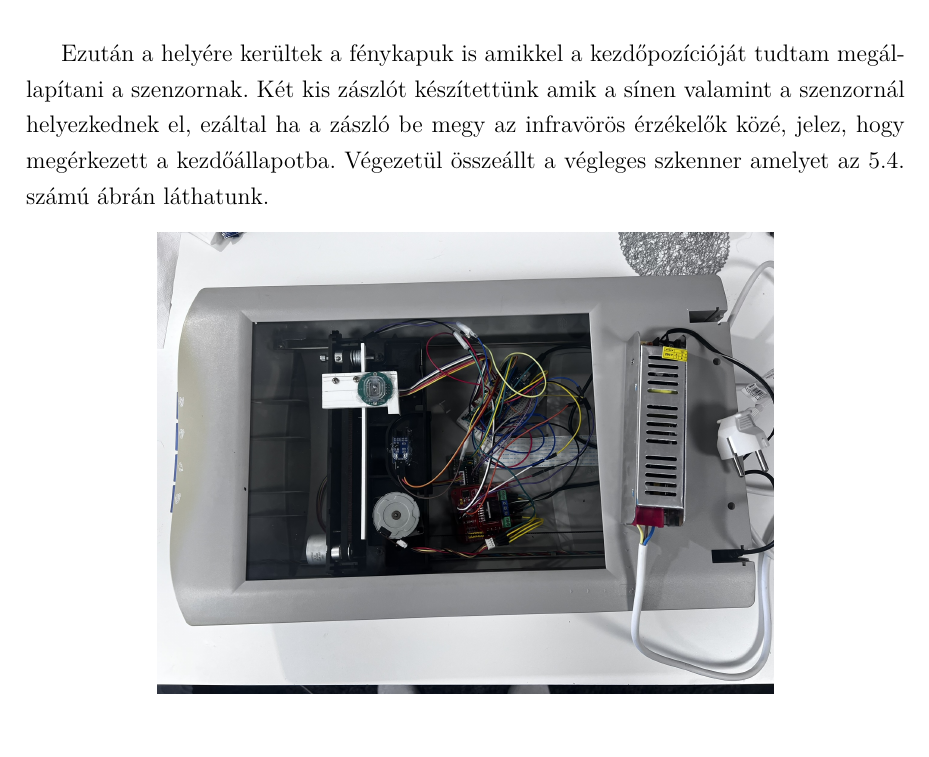
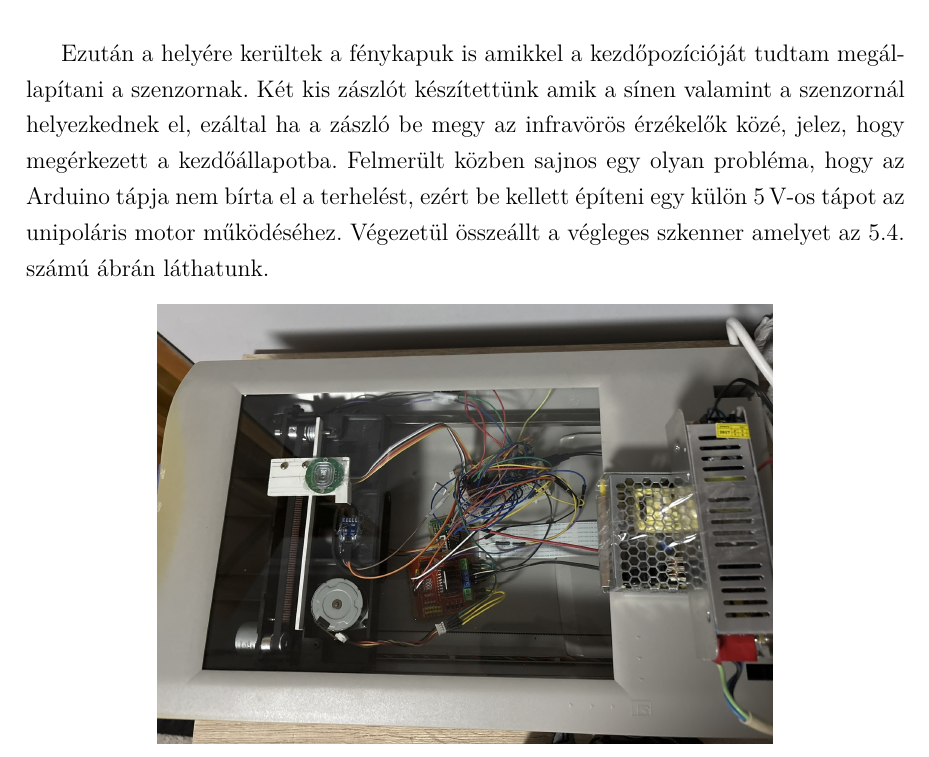
Before and after one commit to Bmate2/SZAKDOLGOZAT, a LaTeX thesis (Doc/FX0W53.tex): part of page 31 of 36 before the commit and part of page 31 of 37 after it, cut so that both start at the same text. Compiled offline with pdfLaTeX.

Commit message:
Végső változtatás

```diff
--- a/Doc/FX0W53.tex
+++ b/Doc/FX0W53.tex
@@ -680,7 +680,7 @@ Végezetül a motorok teszteléséhez half-step módot próbáltam alkalmazni, v
 	\end{figure}
 \pagebreak
 
-Ezután a helyére kerültek a fénykapuk is amikkel a kezdőpozícióját tudtam megállapítani a szenzornak. Két kis zászlót készítettünk amik a sínen valamint a szenzornál helyezkednek el, ezáltal ha a zászló be megy az infravörös érzékelők közé, jelez, hogy megérkezett a kezdőállapotba. Végezetül összeállt a végleges szkenner amelyet \aref{fig:finishedscanner}. számú ábrán láthatunk.
+Ezután a helyére kerültek a fénykapuk is amikkel a kezdőpozícióját tudtam megállapítani a szenzornak. Két kis zászlót készítettünk amik a sínen valamint a szenzornál helyezkednek el, ezáltal ha a zászló be megy az infravörös érzékelők közé, jelez, hogy megérkezett a kezdőállapotba. Felmerült közben sajnos egy olyan probléma, hogy az Arduino tápja nem bírta el a terhelést, ezért be kellett építeni egy külön 5\,V-os tápot az unipoláris motor működéséhez. Végezetül összeállt a végleges szkenner amelyet \aref{fig:finishedscanner}. számú ábrán láthatunk.
 \begin{figure}[th!]
 	\centering
 	\includegraphics[width=0.7\linewidth]{finished_scanner}
```
Also changed, not shown: Doc/Nyilatkozat/Nyilatkozat.pdf (added), Doc/finished_scanner.JPEG, Doc/FX0W53.tex (2 more changed lines), 3 other files.
